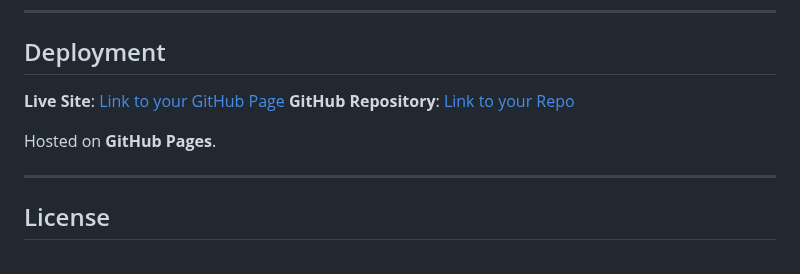
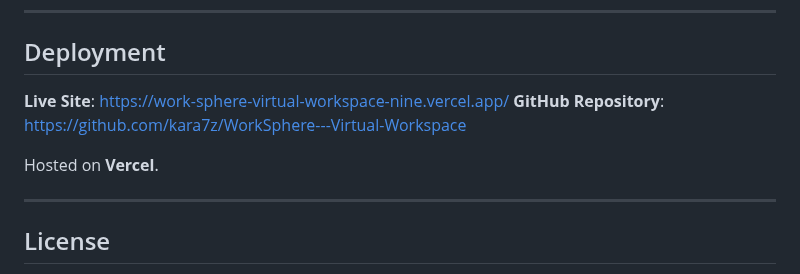
Before and after one commit to kara7z/WorkSphere---Virtual-Workspace, a Markdown page: README.md, the part around the change. Rendered like a GitHub page.

```diff
--- a/README.md
+++ b/README.md
@@ -146,10 +146,10 @@ The core of WorkSphere is its strict adherence to company placement rules. The J
 
 ## Deployment
 
-**Live Site**: [Link to your GitHub Page](https://work-sphere-virtual-workspace-nine.vercel.app/)
-**GitHub Repository**: [Link to your Repo](https://github.com/kara7z/WorkSphere---Virtual-Workspace)
+**Live Site**: [https://work-sphere-virtual-workspace-nine.vercel.app/](https://work-sphere-virtual-workspace-nine.vercel.app/)
+**GitHub Repository**: [https://github.com/kara7z/WorkSphere---Virtual-Workspace](https://github.com/kara7z/WorkSphere---Virtual-Workspace)
 
-Hosted on **GitHub Pages**.
+Hosted on **Vercel**.
 
 ---
 
```
